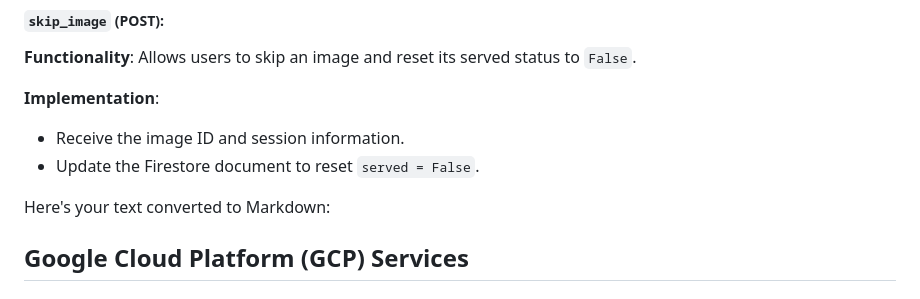
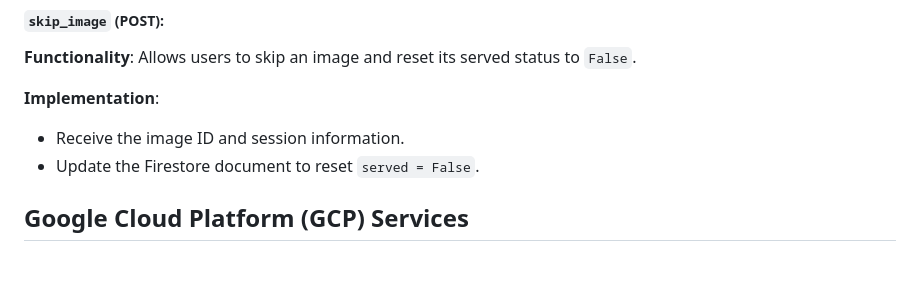
Before and after one commit to APoulad/Real-Estate-AVM, a Markdown page: docs/v1/detailed-work-plan.md, the part around the change. Rendered like a GitHub page; blank space fills up the shorter version.

Commit message:
Updated detailed work plan

```diff
--- a/docs/v1/detailed-work-plan.md
+++ b/docs/v1/detailed-work-plan.md
@@ -96,8 +96,6 @@ The backend will be built using Flask, with multiple API endpoints to manage the
 
 - Receive the image ID and session information.
 - Update the Firestore document to reset `served = False`.
-
-Here's your text converted to Markdown:
 
 ## Google Cloud Platform (GCP) Services
 
```
